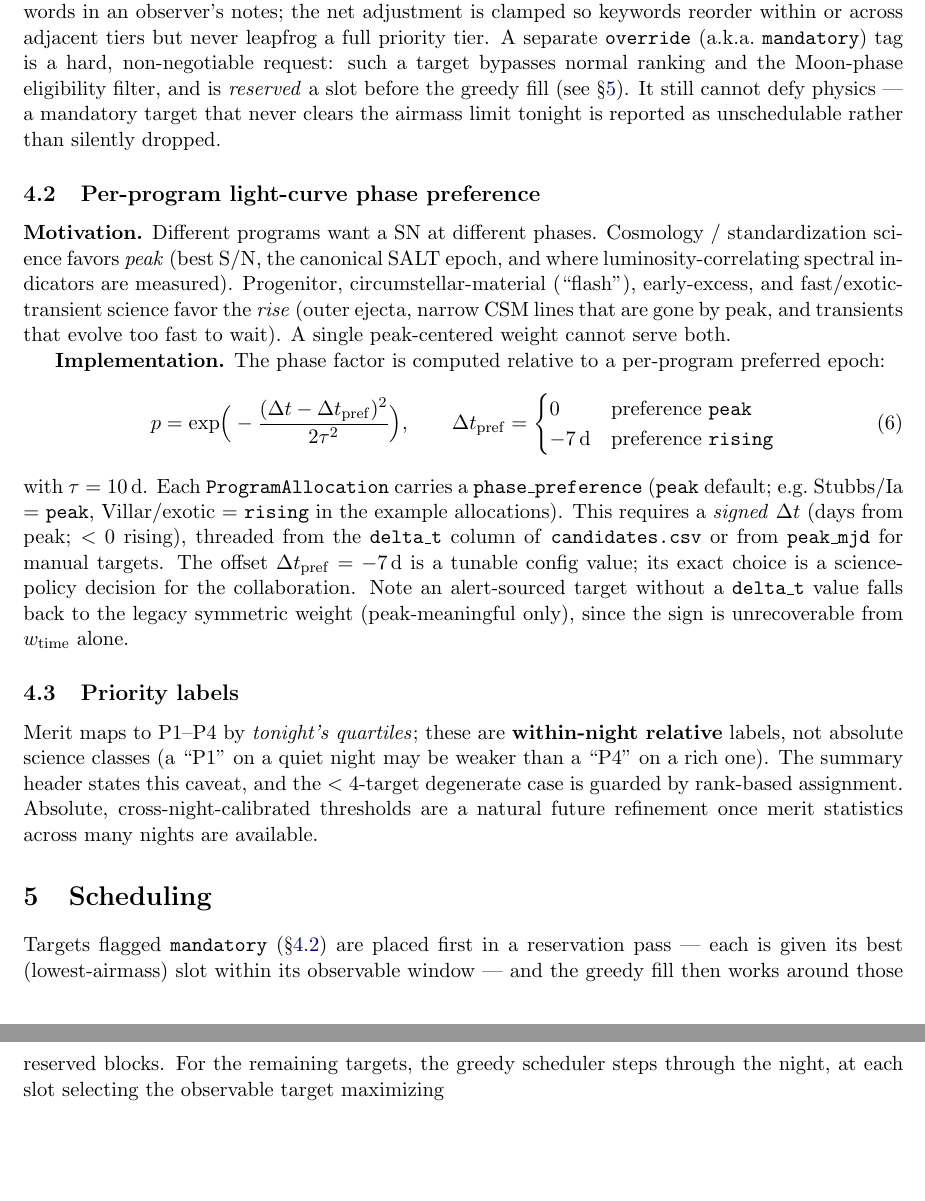
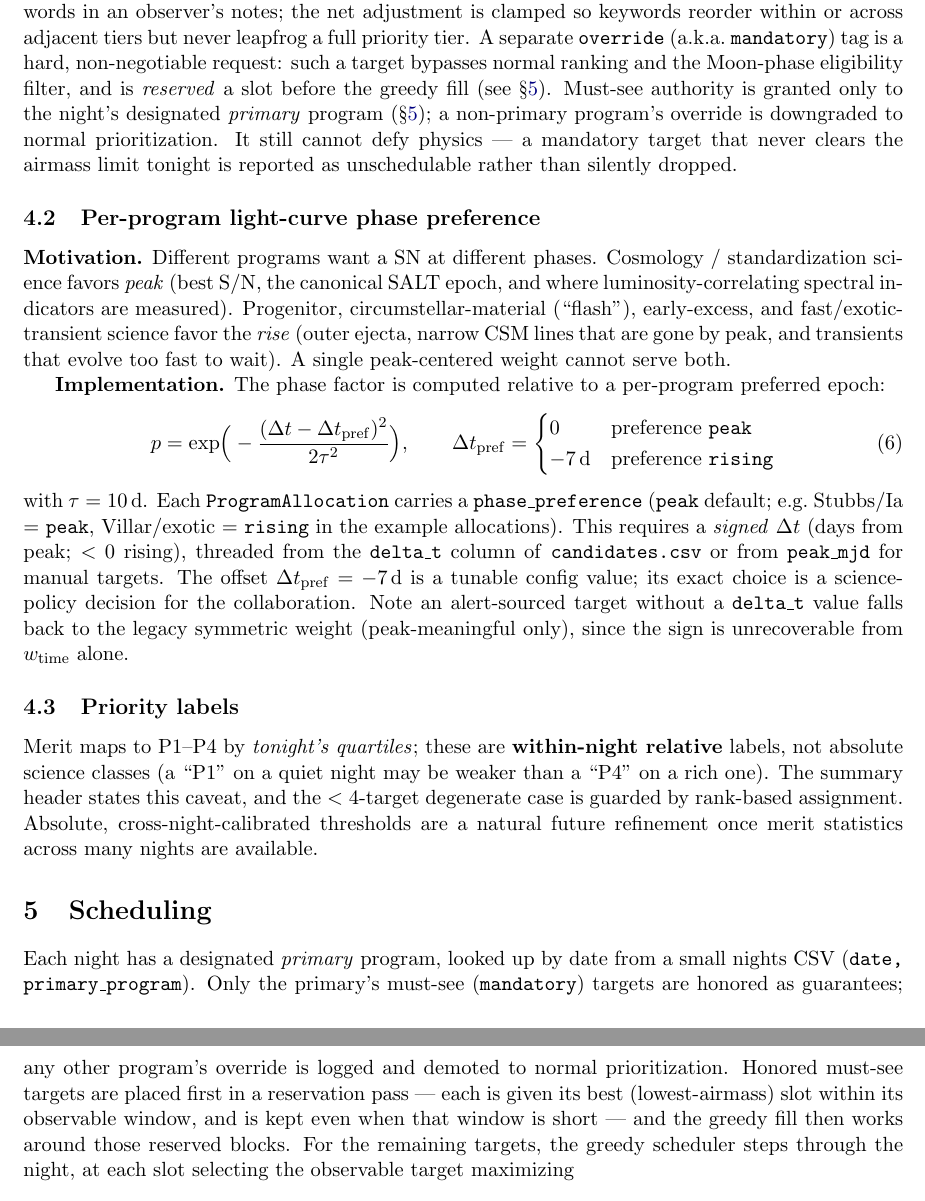
Before and after one commit to akumgill/RubinAlerts, a LaTeX paper (docs/design/spectroscopic-orchestration-review.tex): two parts of pages 5 and 6 of 9, joined at a grey line, cut so that both start at the same text, the shorter picture padded with empty space. Compiled offline with pdfLaTeX.

Commit message:
docs: document night-primary must-see gating + nights CSV
Co-Authored-By: Claude Opus 4.8 <noreply@anthropic.com>

```diff
--- a/docs/design/spectroscopic-orchestration-review.tex
+++ b/docs/design/spectroscopic-orchestration-review.tex
@@ -169,7 +169,9 @@ an observer's notes; the net adjustment is clamped so keywords reorder within or
 adjacent tiers but never leapfrog a full priority tier. A separate \texttt{override} (a.k.a.\
 \texttt{mandatory}) tag is a hard, non-negotiable request: such a target bypasses normal
 ranking and the Moon-phase eligibility filter, and is \emph{reserved} a slot before the
-greedy fill (see \S\ref{sec:sched}). It still cannot defy physics --- a mandatory target that
+greedy fill (see \S\ref{sec:sched}). Must-see authority is granted only to the night's
+designated \emph{primary} program (\S\ref{sec:sched}); a non-primary program's override is
+downgraded to normal prioritization. It still cannot defy physics --- a mandatory target that
 never clears the airmass limit tonight is reported as unschedulable rather than silently
 dropped.
 
@@ -204,10 +206,14 @@ is guarded by rank-based assignment. Absolute, cross-night-calibrated thresholds
 natural future refinement once merit statistics across many nights are available.
 
 \section{Scheduling}\label{sec:sched}
-Targets flagged \texttt{mandatory} (\S\ref{sec:phase}) are placed first in a reservation
-pass --- each is given its best (lowest-airmass) slot within its observable window --- and the
-greedy fill then works around those reserved blocks. For the remaining targets, the greedy
-scheduler steps through the night, at each slot selecting the observable target maximizing
+Each night has a designated \emph{primary} program, looked up by date from a small nights
+CSV (\texttt{date, primary\_program}). Only the primary's must-see (\texttt{mandatory})
+targets are honored as guarantees; any other program's override is logged and demoted to
+normal prioritization. Honored must-see targets are placed first in a reservation pass ---
+each is given its best (lowest-airmass) slot within its observable window, and is kept even
+when that window is short --- and the greedy fill then works around those reserved blocks.
+For the remaining targets, the greedy scheduler steps through the night, at each slot
+selecting the observable target maximizing
 \begin{equation}
 \text{score} - 10\times\text{airmass} - \texttt{SLEW\_PENALTY}\times\theta_{\rm slew},
 \end{equation}
```
Also changed, not shown: docs/design/spectroscopic-orchestration-review.pdf.
